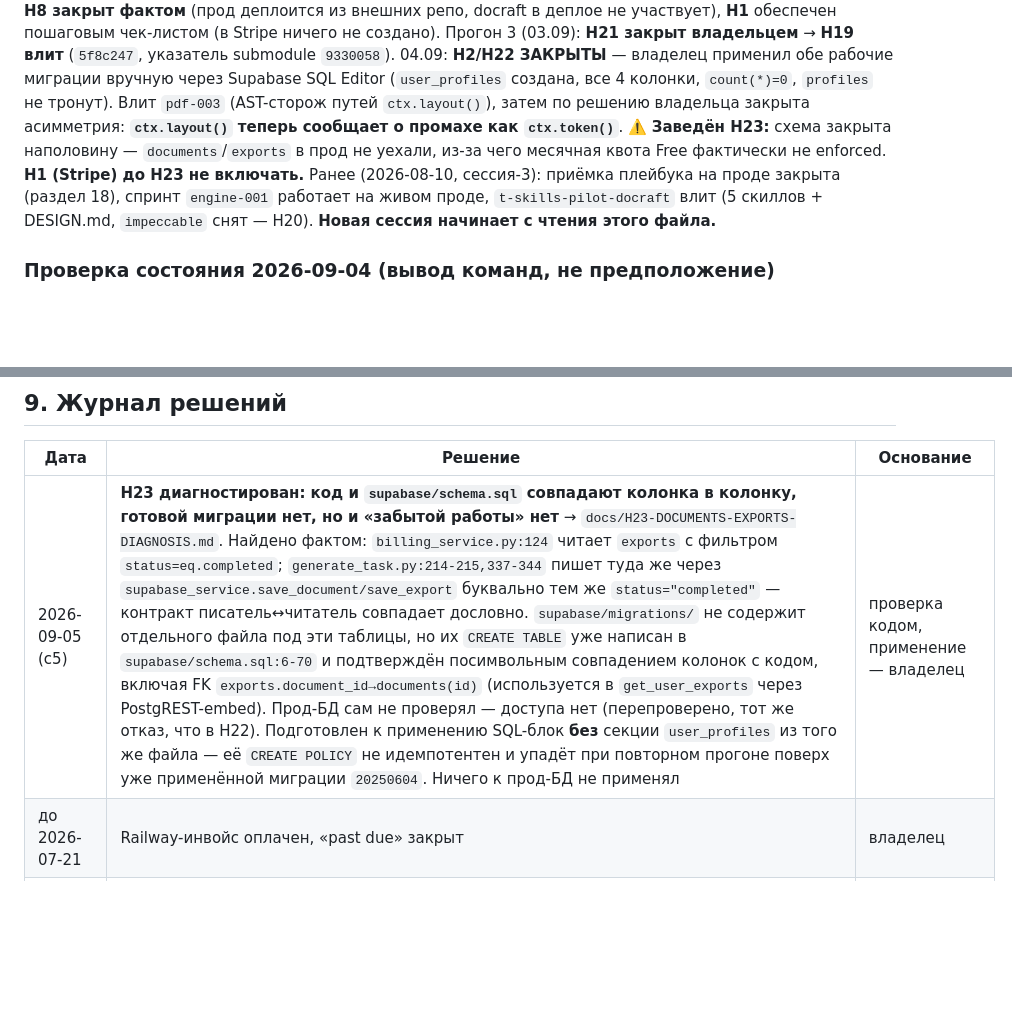
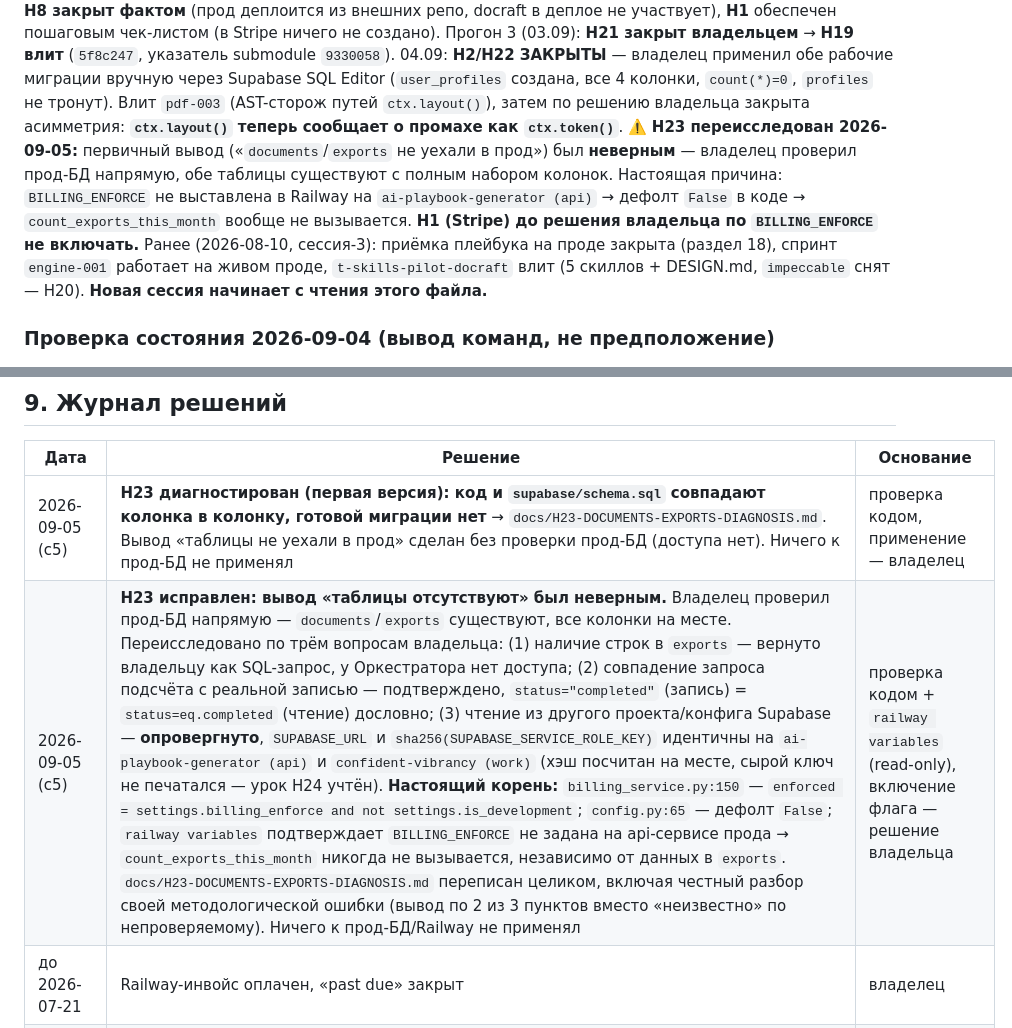
Before and after one commit to beaver20007/docraft, a Markdown page: docs/ORCHESTRATOR.md, 2 parts joined by grey strips. Rendered like a GitHub page; blank space fills up the shorter version.

```diff
--- a/docs/ORCHESTRATOR.md
+++ b/docs/ORCHESTRATOR.md
@@ -11,8 +11,11 @@
 SQL Editor (`user_profiles` создана, все 4 колонки, `count(*)=0`, `profiles` не тронут).
 Влит `pdf-003` (AST-сторож путей `ctx.layout()`), затем по решению владельца закрыта
 асимметрия: **`ctx.layout()` теперь сообщает о промахе как `ctx.token()`**.
-⚠️ **Заведён H23:** схема закрыта наполовину — `documents`/`exports` в прод не уехали,
-из-за чего месячная квота Free фактически не enforced. **H1 (Stripe) до H23 не включать.**
+⚠️ **H23 переисследован 2026-09-05:** первичный вывод («`documents`/`exports` не уехали в
+прод») был **неверным** — владелец проверил прод-БД напрямую, обе таблицы существуют с
+полным набором колонок. Настоящая причина: `BILLING_ENFORCE` не выставлена в Railway на
+`ai-playbook-generator (api)` → дефолт `False` в коде → `count_exports_this_month` вообще
+не вызывается. **H1 (Stripe) до решения владельца по `BILLING_ENFORCE` не включать.**
 Ранее (2026-08-10, сессия-3): приёмка плейбука на проде закрыта (раздел 18), спринт
 `engine-001` работает на живом проде, `t-skills-pilot-docraft` влит (5 скиллов + DESIGN.md,
 `impeccable` снят — H20).
@@ -410,7 +413,8 @@ redis.exceptions.AuthenticationError: invalid username-password pair or user is
 
 | Дата | Решение | Основание |
 |---|---|---|
-| 2026-09-05 (с5) | **H23 диагностирован: код и `supabase/schema.sql` совпадают колонка в колонку, готовой миграции нет, но и «забытой работы» нет** → `docs/H23-DOCUMENTS-EXPORTS-DIAGNOSIS.md`. Найдено фактом: `billing_service.py:124` читает `exports` с фильтром `status=eq.completed`; `generate_task.py:214-215,337-344` пишет туда же через `supabase_service.save_document/save_export` буквально тем же `status="completed"` — контракт писатель↔читатель совпадает дословно. `supabase/migrations/` не содержит отдельного файла под эти таблицы, но их `CREATE TABLE` уже написан в `supabase/schema.sql:6-70` и подтверждён посимвольным совпадением колонок с кодом, включая FK `exports.document_id→documents(id)` (используется в `get_user_exports` через PostgREST-embed). Прод-БД сам не проверял — доступа нет (перепроверено, тот же отказ, что в H22). Подготовлен к применению SQL-блок **без** секции `user_profiles` из того же файла — её `CREATE POLICY` не идемпотентен и упадёт при повторном прогоне поверх уже применённой миграции `20250604`. Ничего к прод-БД не применял | проверка кодом, применение — владелец |
+| 2026-09-05 (с5) | **H23 диагностирован (первая версия): код и `supabase/schema.sql` совпадают колонка в колонку, готовой миграции нет** → `docs/H23-DOCUMENTS-EXPORTS-DIAGNOSIS.md`. Вывод «таблицы не уехали в прод» сделан без проверки прод-БД (доступа нет). Ничего к прод-БД не применял | проверка кодом, применение — владелец |
+| 2026-09-05 (с5) | **H23 исправлен: вывод «таблицы отсутствуют» был неверным.** Владелец проверил прод-БД напрямую — `documents`/`exports` существуют, все колонки на месте. Переисследовано по трём вопросам владельца: (1) наличие строк в `exports` — вернуто владельцу как SQL-запрос, у Оркестратора нет доступа; (2) совпадение запроса подсчёта с реальной записью — подтверждено, `status="completed"` (запись) = `status=eq.completed` (чтение) дословно; (3) чтение из другого проекта/конфига Supabase — **опровергнуто**, `SUPABASE_URL` и `sha256(SUPABASE_SERVICE_ROLE_KEY)` идентичны на `ai-playbook-generator (api)` и `confident-vibrancy (work)` (хэш посчитан на месте, сырой ключ не печатался — урок H24 учтён). **Настоящий корень:** `billing_service.py:150` — `enforced = settings.billing_enforce and not settings.is_development`; `config.py:65` — дефолт `False`; `railway variables` подтверждает `BILLING_ENFORCE` не задана на api-сервисе прода → `count_exports_this_month` никогда не вызывается, независимо от данных в `exports`. `docs/H23-DOCUMENTS-EXPORTS-DIAGNOSIS.md` переписан целиком, включая честный разбор своей методологической ошибки (вывод по 2 из 3 пунктов вместо «неизвестно» по непроверяемому). Ничего к прод-БД/Railway не применял | проверка кодом + `railway variables` (read-only), включение флага — решение владельца |
 | до 2026-07-21 | Railway-инвойс оплачен, «past due» закрыт | владелец |
 | до 2026-07-21 | `premium`/Sonnet на api + worker | владелец |
 | до 2026-07-21 | Экран генерации = **Variant 1** | владелец |
```
Also changed, not shown: other parts of docs/ORCHESTRATOR.md (+2 -2 lines), docs/H23-DOCUMENTS-EXPORTS-DIAGNOSIS.md (+147 -186 lines).
